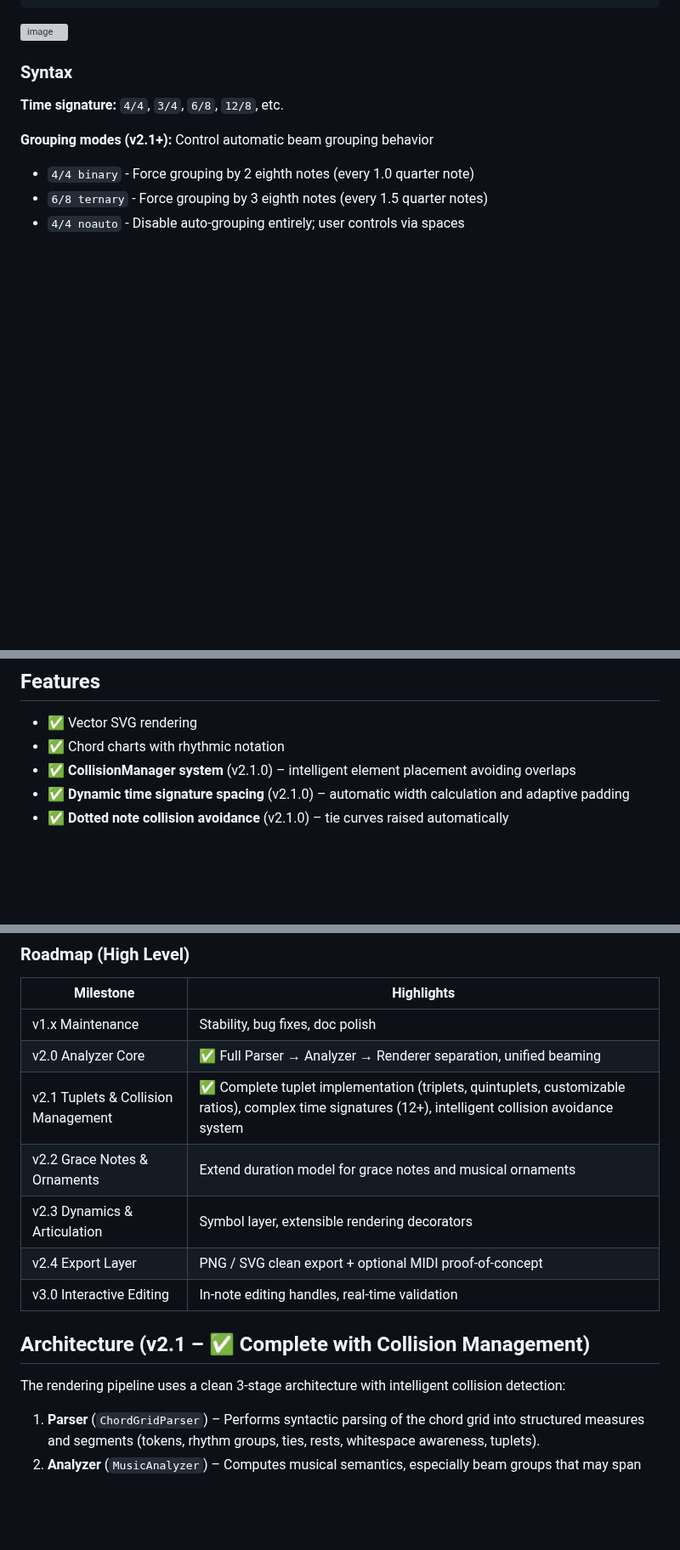
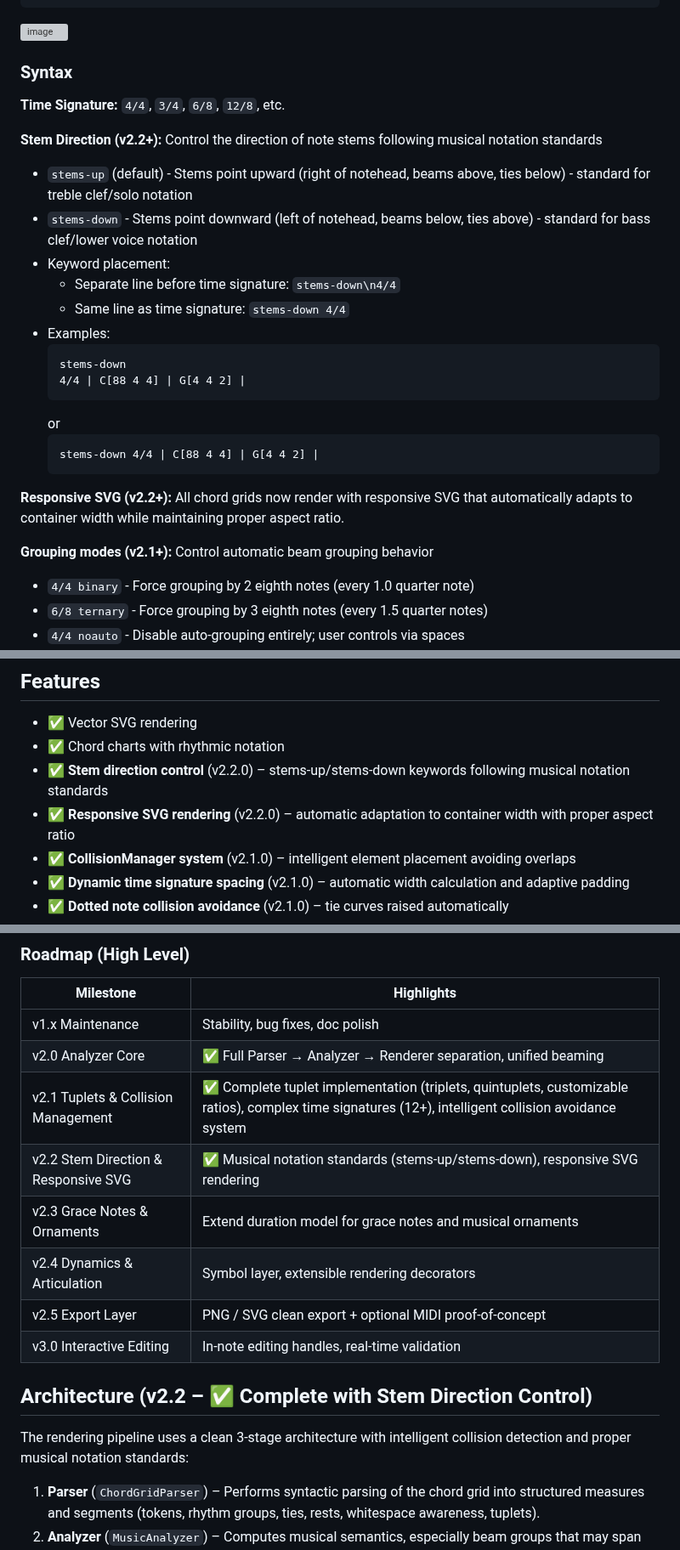
Before and after one commit to MathieuCGit/ChordGrid_for_Obsidian, a Markdown page: README.md, 3 parts joined by grey strips. Shown at 85% size. Drawn GitHub-style; blank space fills up the shorter version; grey boxes are pictures that could not be loaded.

````diff
--- a/README.md
+++ b/README.md
@@ -40,7 +40,25 @@ In your Obsidian notes, create a fenced code block with the `chordgrid` language
 
 ### Syntax
 
-**Time signature:** `4/4`, `3/4`, `6/8`, `12/8`, etc.
+**Time Signature:** `4/4`, `3/4`, `6/8`, `12/8`, etc.
+
+**Stem Direction (v2.2+):** Control the direction of note stems following musical notation standards
+- `stems-up` (default) - Stems point upward (right of notehead, beams above, ties below) - standard for treble clef/solo notation
+- `stems-down` - Stems point downward (left of notehead, beams below, ties above) - standard for bass clef/lower voice notation
+- Keyword placement:
+  - Separate line before time signature: `stems-down\n4/4`
+  - Same line as time signature: `stems-down 4/4`
+- Examples:
+  ```chordgrid
+  stems-down
+  4/4 | C[88 4 4] | G[4 4 2] |
+  ```
+  or
+  ```chordgrid
+  stems-down 4/4 | C[88 4 4] | G[4 4 2] |
+  ```
+
+**Responsive SVG (v2.2+):** All chord grids now render with responsive SVG that automatically adapts to container width while maintaining proper aspect ratio.
 
 **Grouping modes (v2.1+):** Control automatic beam grouping behavior
 - `4/4 binary` - Force grouping by 2 eighth notes (every 1.0 quarter note)
@@ -273,6 +291,8 @@ chord-grid/
 
 - ✅ Vector SVG rendering
 - ✅ Chord charts with rhythmic notation
+- ✅ **Stem direction control** (v2.2.0) – stems-up/stems-down keywords following musical notation standards
+- ✅ **Responsive SVG rendering** (v2.2.0) – automatic adaptation to container width with proper aspect ratio
 - ✅ **CollisionManager system** (v2.1.0) – intelligent element placement avoiding overlaps
 - ✅ **Dynamic time signature spacing** (v2.1.0) – automatic width calculation and adaptive padding
 - ✅ **Dotted note collision avoidance** (v2.1.0) – tie curves raised automatically
@@ -312,14 +332,15 @@ For more information, see [DEBUG_LOGGER.md](DEBUG_LOGGER.md).
 | v1.x Maintenance | Stability, bug fixes, doc polish |
 | v2.0 Analyzer Core | ✅ Full Parser → Analyzer → Renderer separation, unified beaming |
 | v2.1 Tuplets & Collision Management | ✅ Complete tuplet implementation (triplets, quintuplets, customizable ratios), complex time signatures (12+), intelligent collision avoidance system |
-| v2.2 Grace Notes & Ornaments | Extend duration model for grace notes and musical ornaments |
-| v2.3 Dynamics & Articulation | Symbol layer, extensible rendering decorators |
-| v2.4 Export Layer | PNG / SVG clean export + optional MIDI proof-of-concept |
+| v2.2 Stem Direction & Responsive SVG | ✅ Musical notation standards (stems-up/stems-down), responsive SVG rendering |
+| v2.3 Grace Notes & Ornaments | Extend duration model for grace notes and musical ornaments |
+| v2.4 Dynamics & Articulation | Symbol layer, extensible rendering decorators |
+| v2.5 Export Layer | PNG / SVG clean export + optional MIDI proof-of-concept |
 | v3.0 Interactive Editing | In-note editing handles, real-time validation |
 
-## Architecture (v2.1 – ✅ Complete with Collision Management)
+## Architecture (v2.2 – ✅ Complete with Stem Direction Control)
 
-The rendering pipeline uses a clean 3-stage architecture with intelligent collision detection:
+The rendering pipeline uses a clean 3-stage architecture with intelligent collision detection and proper musical notation standards:
 
 1. **Parser** (`ChordGridParser`) – Performs syntactic parsing of the chord grid into structured measures and segments (tokens, rhythm groups, ties, rests, whitespace awareness, tuplets).
 2. **Analyzer** (`MusicAnalyzer`) – Computes musical semantics, especially beam groups that may span chord segment boundaries. Produces `BeamGroup[]` with `NoteReference` entries pointing back to parsed notes.
````
Also changed, not shown: CHANGELOG.md (+46 -0 lines), README.fr.md (+29 -6 lines).
